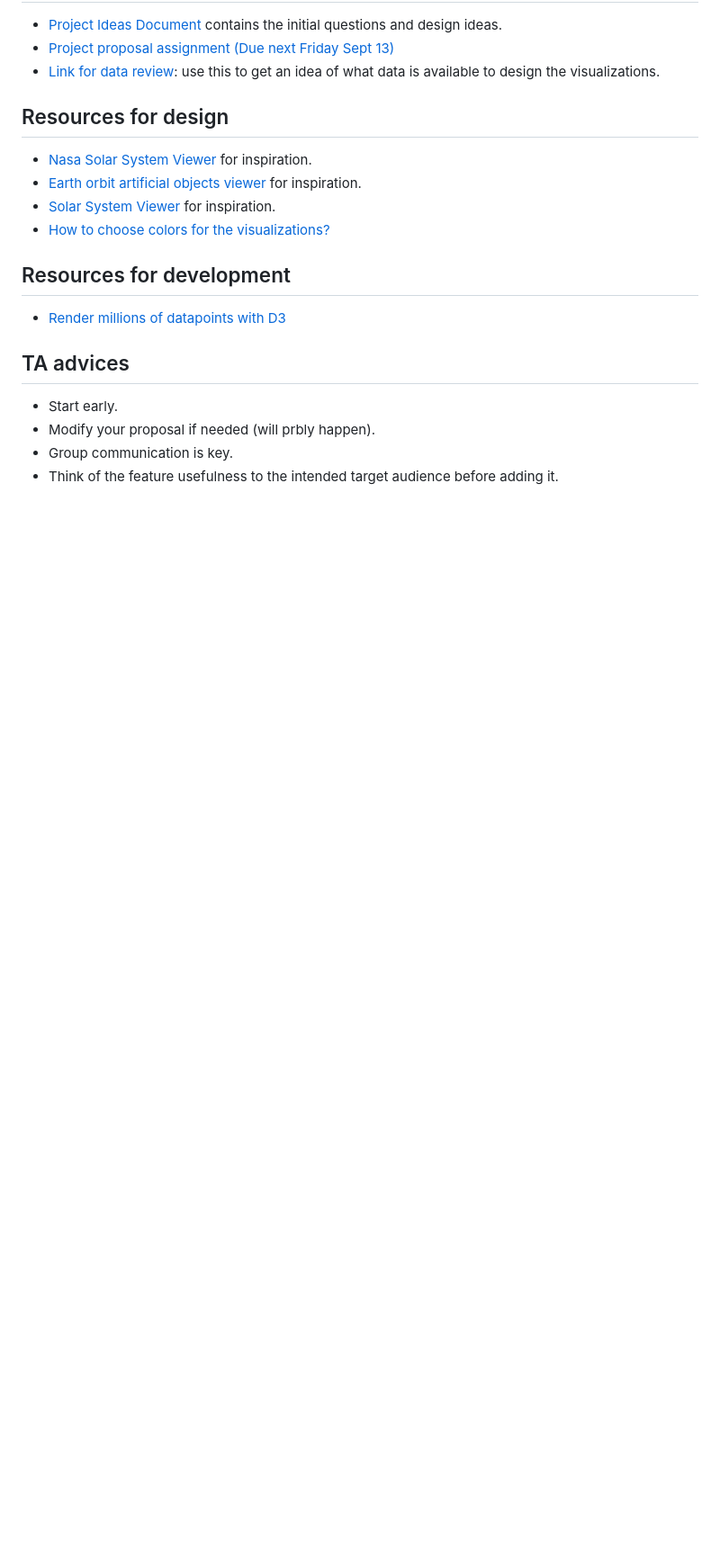
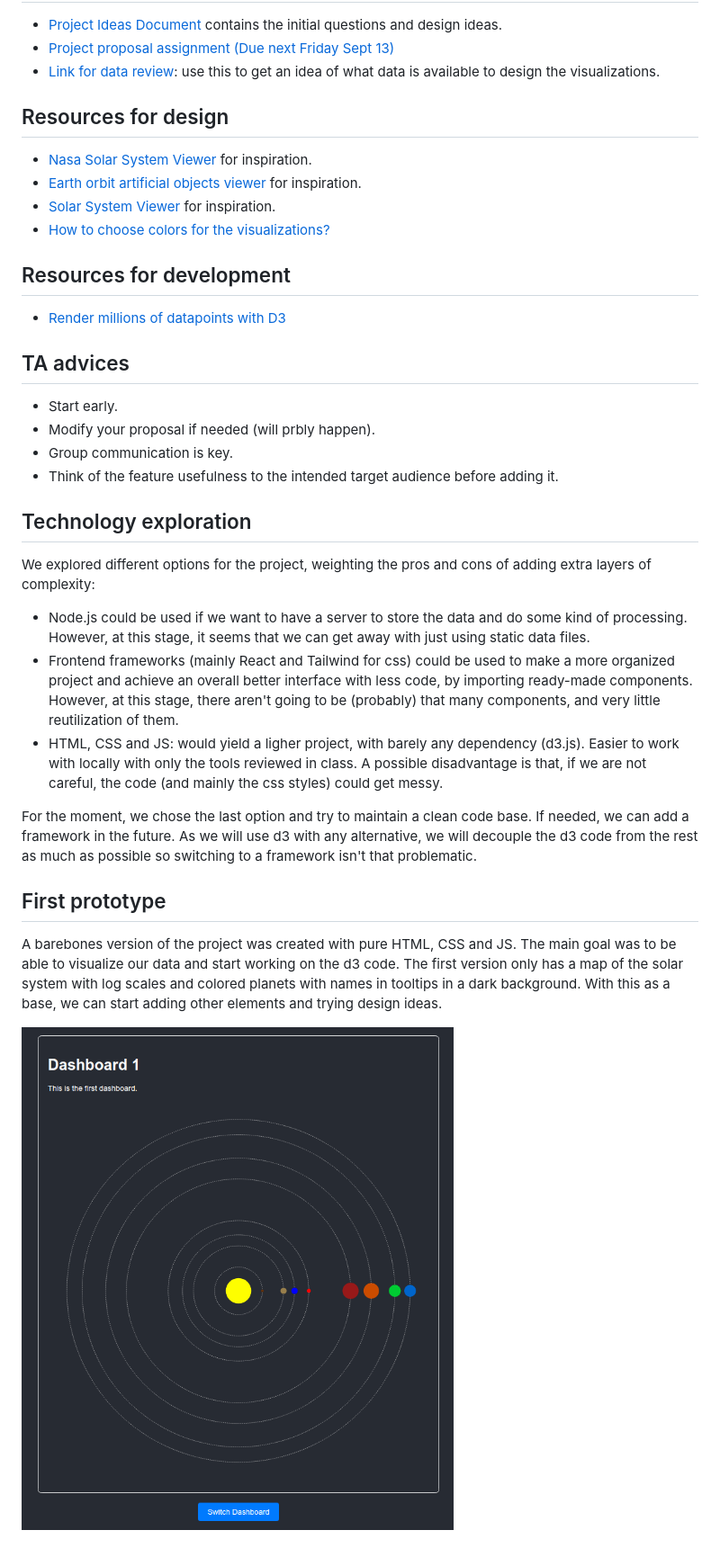
Before and after one commit to simonpedrogonzalez/solar-explorer, a Markdown page: docs/process-book.md, the part around the change. Shown: that part at 90% size. GitHub-like rendering; pictures changed too: docs/image.png (added); blank space fills up the shorter version.

Commit message:
update process book

```diff
--- a/docs/process-book.md
+++ b/docs/process-book.md
@@ -31,3 +31,18 @@ In general:
 - Modify your proposal if needed (will prbly happen).
 - Group communication is key.
 - Think of the feature usefulness to the intended target audience before adding it.
+
+## Technology exploration
+
+We explored different options for the project, weighting the pros and cons of adding extra layers of complexity:
+- Node.js could be used if we want to have a server to store the data and do some kind of processing. However, at this stage, it seems that we can get away with just using static data files.
+- Frontend frameworks (mainly React and Tailwind for css) could be used to make a more organized project and achieve an overall better interface with less code, by importing ready-made components. However, at this stage, there aren't going to be (probably) that many components, and very little reutilization of them.
+- HTML, CSS and JS: would yield a ligher project, with barely any dependency (d3.js). Easier to work with locally with only the tools reviewed in class. A possible disadvantage is that, if we are not careful, the code (and mainly the css styles) could get messy.
+
+For the moment, we chose the last option and try to maintain a clean code base. If needed, we can add a framework in the future. As we will use d3 with any alternative, we will decouple the d3 code from the rest as much as possible so switching to a framework isn't that problematic.
+
+## First prototype
+
+A barebones version of the project was created with pure HTML, CSS and JS. The main goal was to be able to visualize our data and start working on the d3 code. The first version only has a map of the solar system with log scales and colored planets with names in tooltips in a dark background. With this as a base, we can start adding other elements and trying design ideas.
+
+![alt text](image.png)
```
